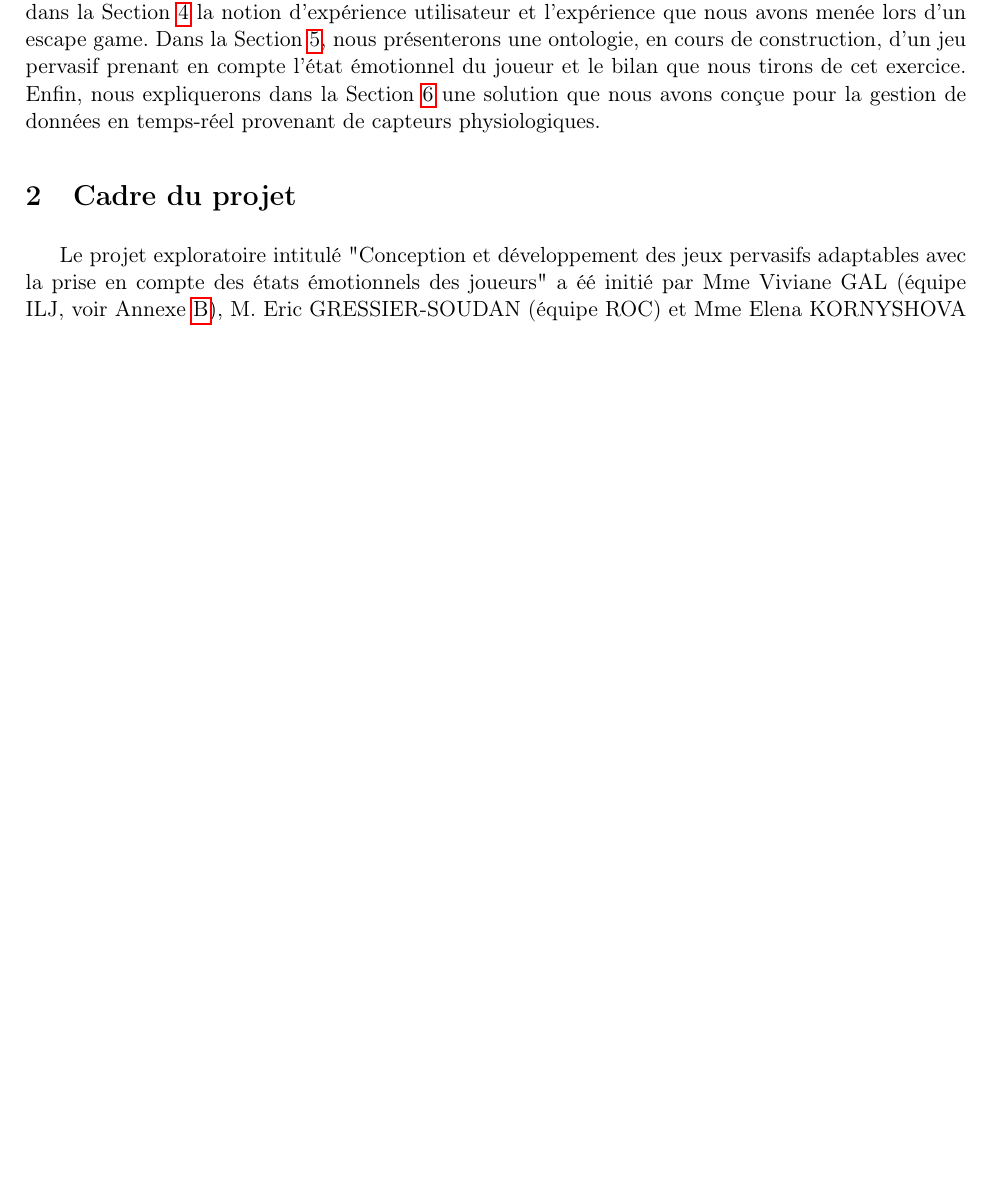
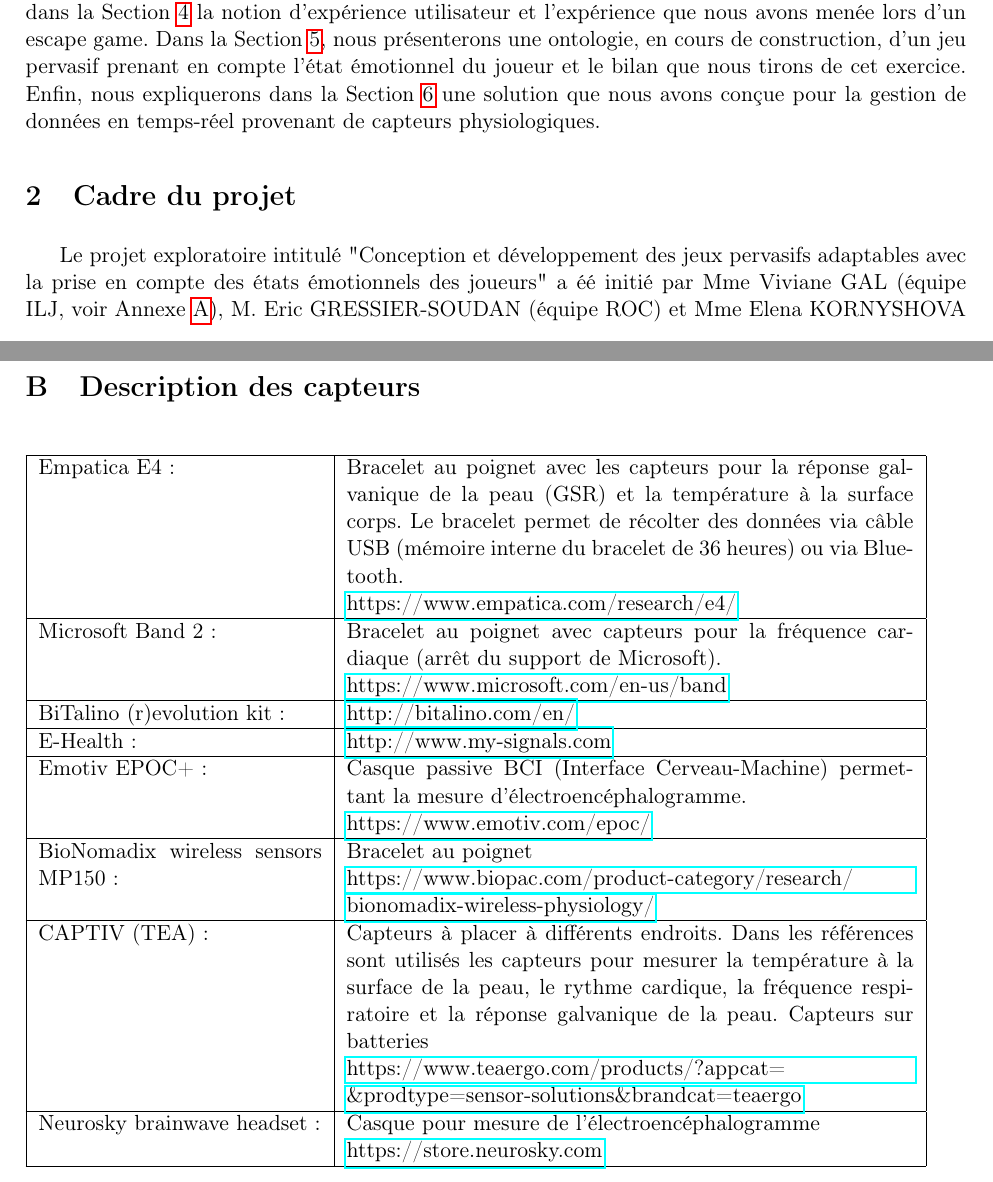
Before and after one commit to laurelinemartin/stage, a LaTeX document (RapportStage/Mémoire/memoire.tex): part of page 6 of 45 before the commit and two parts of pages 6 and 43 of 46 after it, the two joined at a grey line, cut so that both start at the same text, the shorter picture padded with empty space. Compiled offline with pdfLaTeX.

Commit message:
commit intermédiaire, changement d'ordinateur

```diff
--- a/RapportStage/Mémoire/memoire.tex
+++ b/RapportStage/Mémoire/memoire.tex
@@ -1066,6 +1063,34 @@
 		\item L'équipe Réseaux et Objets Connectés (ROC) : Porte sur l'analyse et l'exploitation des nouvelles architectures réseaux et des systèmes liés à la virtualisation, à la mobilité et au développement des objets connectés;
 		\item L'équipe Systèmes Sûrs (SYS) : Spécialisation, conception, vérification et évaluation des systèmes. Pour cela, Les recherches se font autour de trois axes : l'axe typage, sémantique et preuve, l'axe architecture logiciel, architecture systèmes et ligne de produit et l'axe vérification et évaluation de systèmes parallèles et asynchrones.
 	\end{itemize}
+
+\newpage
+\section{Description des capteurs}\label{ann:capteurs}
+	\begin{table}[h]
+		\begin{tabular}{|p{5cm}|p{10cm}|}
+		\hline
+		Empatica E4 : & Bracelet au poignet avec les capteurs pour la réponse galvanique de la peau (GSR) et la température à la surface corps.
+		Le bracelet permet de récolter des données via câble USB (mémoire interne du bracelet de 36 heures) ou via Bluetooth.\newline
+		\href{https://www.empatica.com/research/e4/}{https://www.empatica.com/research/e4/}\\\hline
+		Microsoft Band 2 :& Bracelet au poignet avec capteurs pour la fréquence cardiaque (arrêt du support de Microsoft).
+		\newline \href{https://www.microsoft.com/en-us/band}{https://www.microsoft.com/en-us/band}\\\hline
+		BiTalino (r)evolution kit :&
+		\newline \href{http://bitalino.com/en/}{http://bitalino.com/en/}\\\hline
+		E-Health :& \newline \href{http://www.my-signals.com}{http://www.my-signals.com}\\\hline
+		Emotiv EPOC+ :& Casque passive BCI (Interface Cerveau-Machine) permettant la mesure d'électroencéphalogramme.
+		\newline \href{https://www.emotiv.com/epoc/}{https://www.emotiv.com/epoc/}\\\hline
+		BioNomadix wireless sensors MP150 :& Bracelet au poignet
+		\newline \href{https://www.biopac.com/product-category/research/bionomadix-wireless-physiology/}{https://www.biopac.com/product-category/research/\newline bionomadix-wireless-physiology/}\\\hline
+		CAPTIV (TEA) :& Capteurs à placer à différents endroits.
+		Dans les références sont utilisés les capteurs pour mesurer la température à la surface de la peau, le rythme cardique, la fréquence respiratoire et la réponse galvanique de la peau.
+		Capteurs sur batteries
+		\newline \href{https://www.teaergo.com/products/?appcat=&prodtype=sensor-solutions&brandcat=teaergo}{https://www.teaergo.com/products/?appcat=\newline \&prodtype=sensor-solutions\&brandcat=teaergo}\\\hline
+        Neurosky brainwave headset :& Casque pour mesure de l'électroencéphalogramme
+        \newline \href{https://store.neurosky.com}{https://store.neurosky.com}\\
+		\hline
+		\end{tabular}
+		\label{tab:capteurs}
+	\end{table}
 
 \newpage
 \section{Ressources pour définir la notion d'expérience utilisateur}\label{ann:ux}
```
Also changed, not shown: RapportStage/Mémoire/memoire.tex (3 more changed lines).
